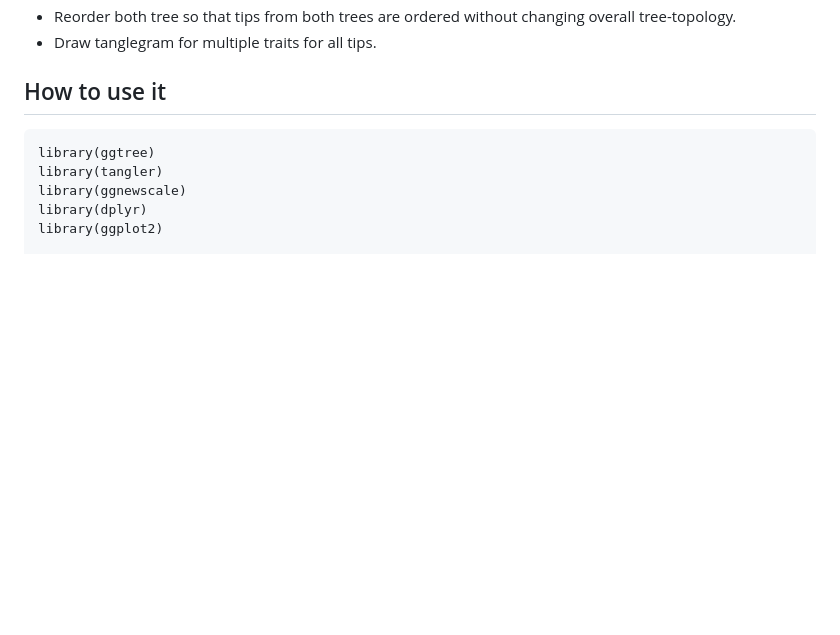
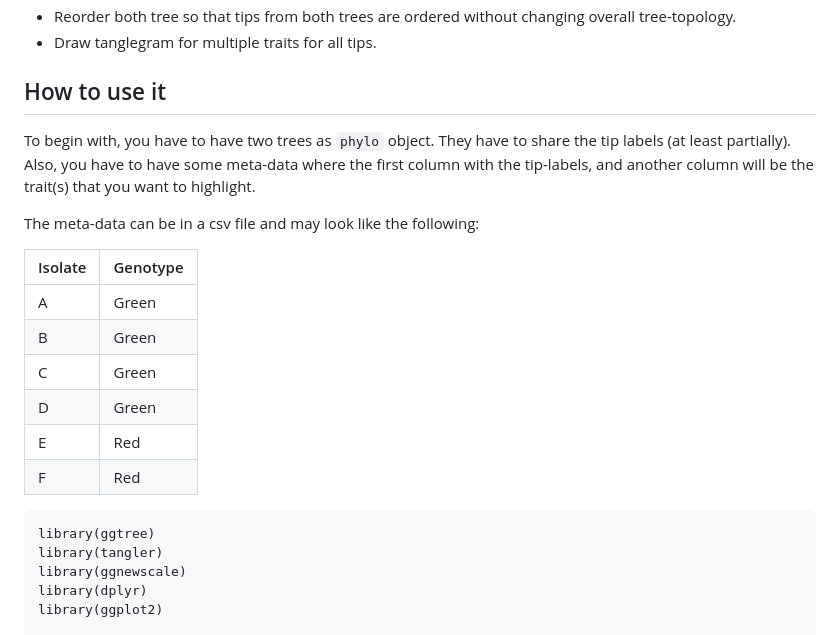
Before and after one commit to acarafat/tangler, a Markdown page: README.md, the part around the change. Rendered like a GitHub page; blank space fills up the shorter version.

````diff
--- a/README.md
+++ b/README.md
@@ -18,6 +18,19 @@ install_github('acarafat/tangler')
 
 
 ## How to use it
+To begin with, you have to have two trees as `phylo` object. They have to share the tip labels (at least partially). Also, you have to have some meta-data where the first column with the tip-labels, and another column will be the trait(s) that you want to highlight.
+
+The meta-data can be in a csv file and may look like the following:
+
+| Isolate |	Genotype |
+|---|---|
+|A |	Green |
+|B |	Green |
+|C |	Green |
+|D |	Green |
+|E |	Red |
+|F |	Red |
+
 ```
 library(ggtree)
 library(tangler)
````
